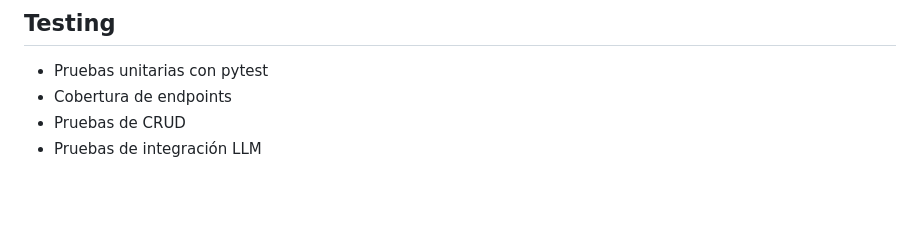
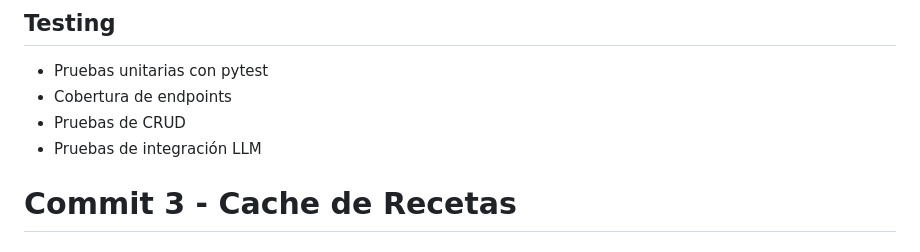
Before and after one commit to mendozajaider2003-ui/recipe-ai-manager, a Markdown page: ARCHITECTURE.md, the part around the change. Drawn GitHub-style; blank space fills up the shorter version.

Commit message:
perf: implementar cache para recetas frecuentes - Daniela

```diff
--- a/ARCHITECTURE.md
+++ b/ARCHITECTURE.md
@@ -175,3 +175,4 @@ Cada entidad (Usuario, Ingrediente, Receta, Calificación) tiene:
 - Cobertura de endpoints
 - Pruebas de CRUD
 - Pruebas de integración LLM
+# Commit 3 - Cache de Recetas
```
